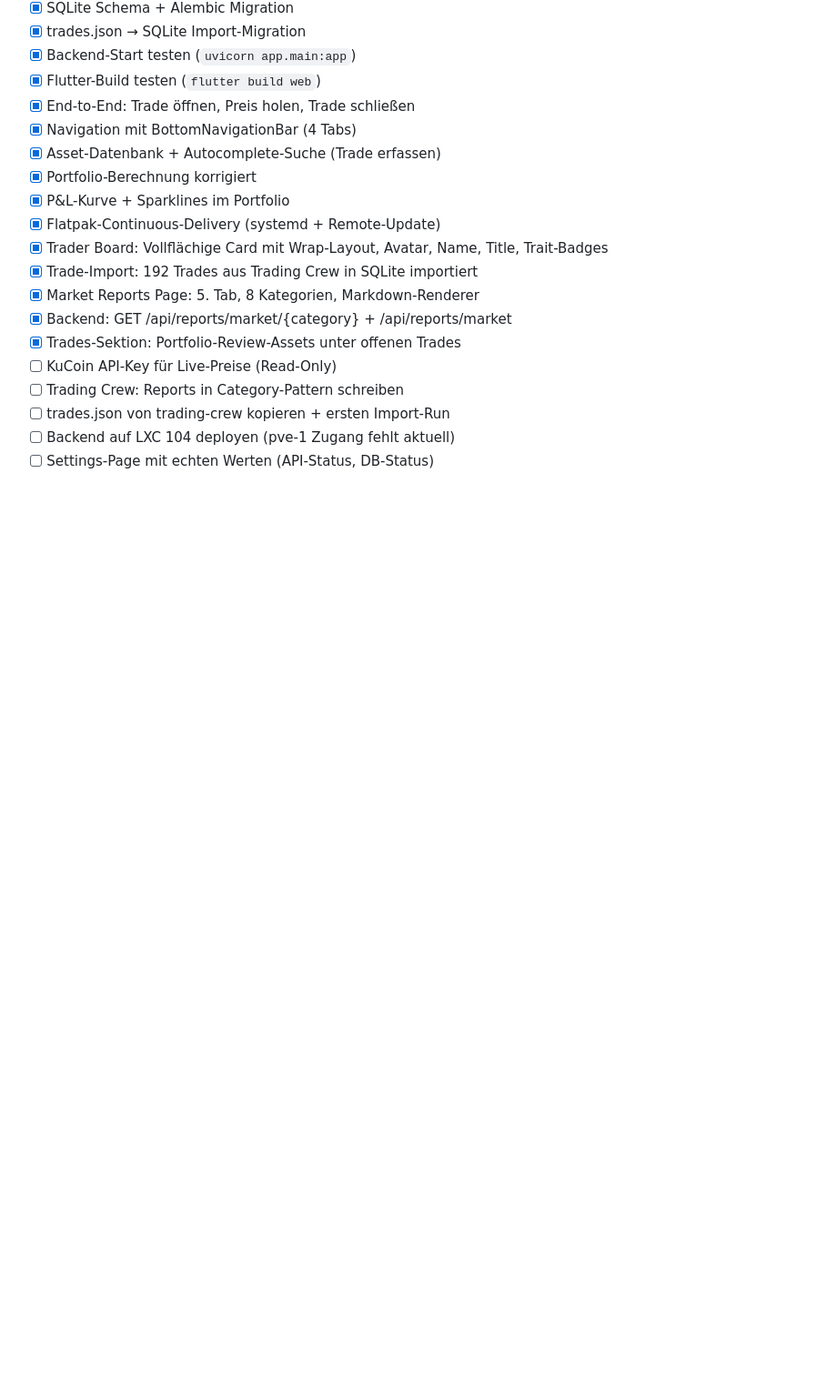
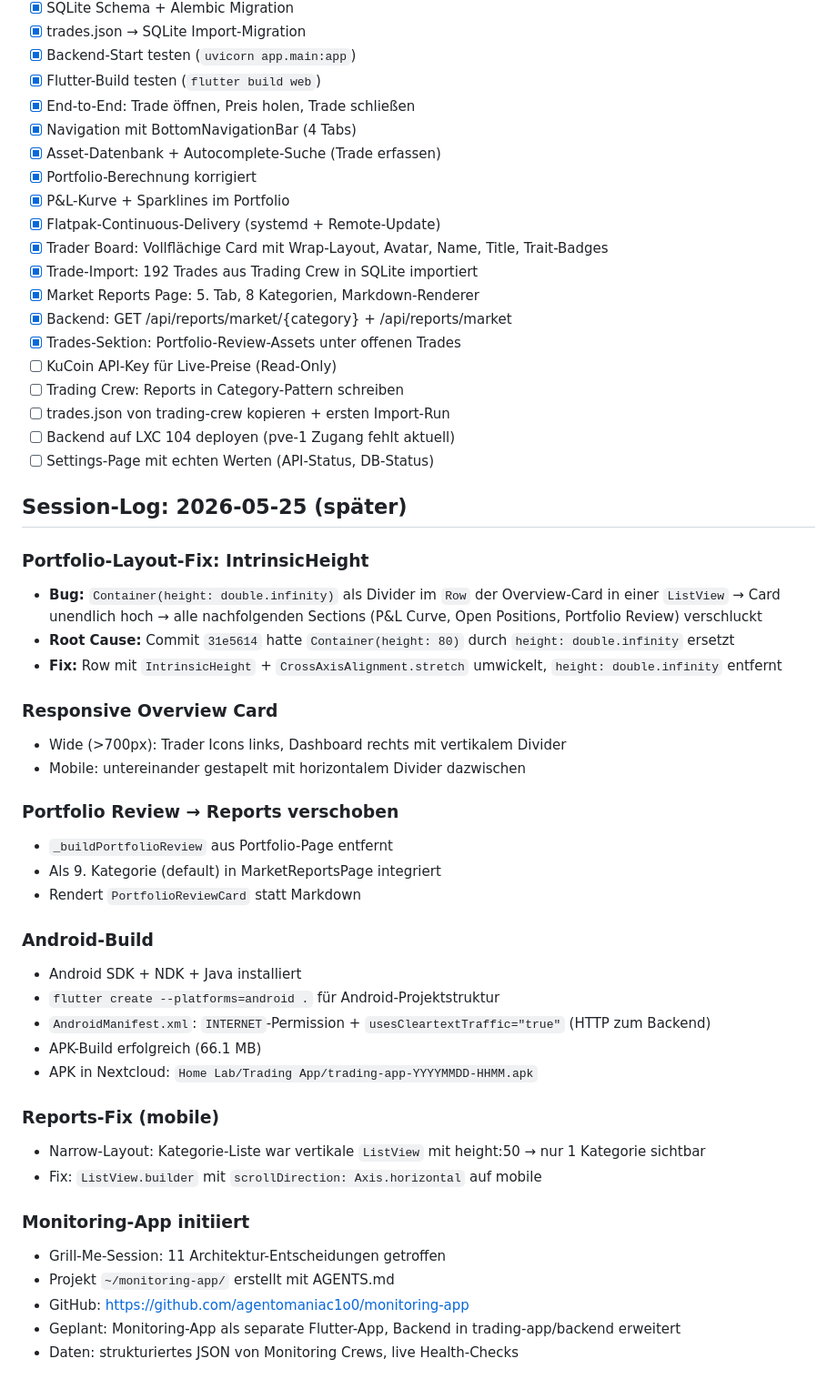
Before and after one commit to agentomaniac1o0/trading-app, a Markdown page: AGENTS.md, the part around the change. Shown at 91% size. Rendered like a GitHub page; blank space fills up the shorter version.

Commit message:
docs: session-log für Portfolio-Fix, Android-Build, Reports-Restrukturierung

```diff
--- a/AGENTS.md
+++ b/AGENTS.md
@@ -338,3 +338,37 @@ flatpak run app.trading.TradingApp
 - [ ] trades.json von trading-crew kopieren + ersten Import-Run
 - [ ] Backend auf LXC 104 deployen (pve-1 Zugang fehlt aktuell)
 - [ ] Settings-Page mit echten Werten (API-Status, DB-Status)
+
+## Session-Log: 2026-05-25 (später)
+
+### Portfolio-Layout-Fix: IntrinsicHeight
+- **Bug:** `Container(height: double.infinity)` als Divider im `Row` der Overview-Card in einer `ListView` → Card unendlich hoch → alle nachfolgenden Sections (P&L Curve, Open Positions, Portfolio Review) verschluckt
+- **Root Cause:** Commit `31e5614` hatte `Container(height: 80)` durch `height: double.infinity` ersetzt
+- **Fix:** Row mit `IntrinsicHeight` + `CrossAxisAlignment.stretch` umwickelt, `height: double.infinity` entfernt
+
+### Responsive Overview Card
+- Wide (>700px): Trader Icons links, Dashboard rechts mit vertikalem Divider
+- Mobile: untereinander gestapelt mit horizontalem Divider dazwischen
+
+### Portfolio Review → Reports verschoben
+- `_buildPortfolioReview` aus Portfolio-Page entfernt
+- Als 9. Kategorie (default) in MarketReportsPage integriert
+- Rendert `PortfolioReviewCard` statt Markdown
+
+### Android-Build
+- Android SDK + NDK + Java installiert
+- `flutter create --platforms=android .` für Android-Projektstruktur
+- `AndroidManifest.xml`: `INTERNET`-Permission + `usesCleartextTraffic="true"` (HTTP zum Backend)
+- APK-Build erfolgreich (66.1 MB)
+- APK in Nextcloud: `Home Lab/Trading App/trading-app-YYYYMMDD-HHMM.apk`
+
+### Reports-Fix (mobile)
+- Narrow-Layout: Kategorie-Liste war vertikale `ListView` mit height:50 → nur 1 Kategorie sichtbar
+- Fix: `ListView.builder` mit `scrollDirection: Axis.horizontal` auf mobile
+
+### Monitoring-App initiiert
+- Grill-Me-Session: 11 Architektur-Entscheidungen getroffen
+- Projekt `~/monitoring-app/` erstellt mit AGENTS.md
+- GitHub: https://github.com/agentomaniac1o0/monitoring-app
+- Geplant: Monitoring-App als separate Flutter-App, Backend in trading-app/backend erweitert
+- Daten: strukturiertes JSON von Monitoring Crews, live Health-Checks
```
